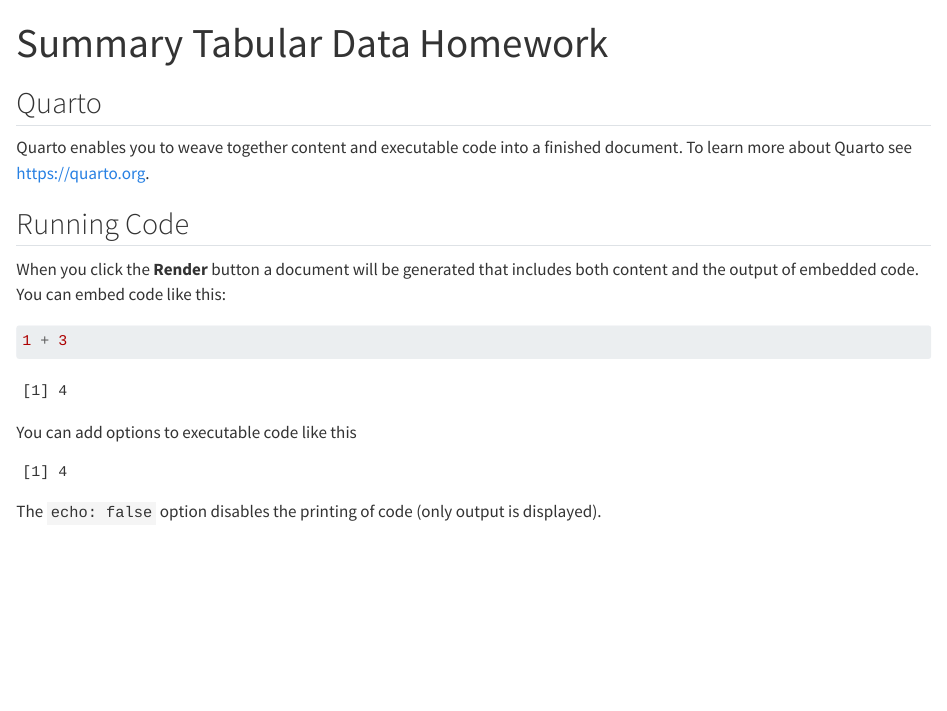
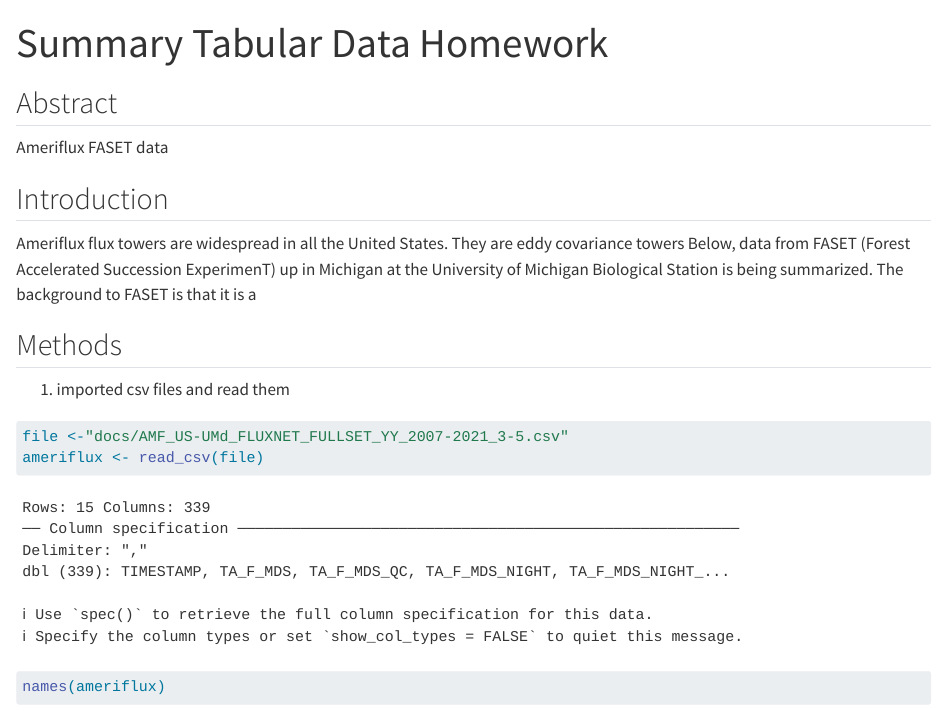
Before and after one commit to acmennaforests/ENVS543FALL2024, a Quarto document (Homework10.01.24.qmd): the page in a window 1100 px wide, from its top. Rendered offline with R 4.5, knitr and Pandoc in place of Quarto, with nearby package versions; some code elsewhere in the file could not run offline; common packages that the code uses without loading them are loaded.

Commit message:
seeing how this is coming out

````diff
--- a/Homework10.01.24.qmd
+++ b/Homework10.01.24.qmd
@@ -5,22 +8,25 @@ editor: visual
 ---
 
-## Quarto
+## Abstract
+Ameriflux FASET data
 
-Quarto enables you to weave together content and executable code into a finished document. To learn more about Quarto see <https://quarto.org>.
+## Introduction
+Ameriflux flux towers are widespread in all the United States. They are eddy covariance towers
+Below, data from FASET (Forest Accelerated Succession ExperimenT) up in Michigan at the University of Michigan Biological Station is being summarized.
+The background to FASET is that it is a
 
-## Running Code
+## Methods
 
-When you click the **Render** button a document will be generated that includes both content and the output of embedded code. You can embed code like this:
-
+1. imported csv files and read them
 ```{r}
-1 + 3
+file <-"docs/AMF_US-UMd_FLUXNET_FULLSET_YY_2007-2021_3-5.csv"
+ameriflux <- read_csv(file)
+names(ameriflux)
 ```
 
-You can add options to executable code like this
-
+2. Specified which column numbers I'll be looking at (interested in the following variables:NEE_CUT_REF, TA_F and PPFD_IN)
 ```{r}
-#| echo: false
-2 * 2
+hw2data <- ameriflux[ c(56,15,104)]
+summary(hw2data)
 ```
 
-The `echo: false` option disables the printing of code (only output is displayed).
````
Also changed, not shown: docs/AMF_US-UMd_FLUXNET_FULLSET_YY_2007-2021_3-5.csv (renamed from AMF_US-UMd_FLUXNET_FULLSET_YY_2007-2021_3-5.csv), Homework10.01.24.qmd (13 more changed lines), 2 other files.
